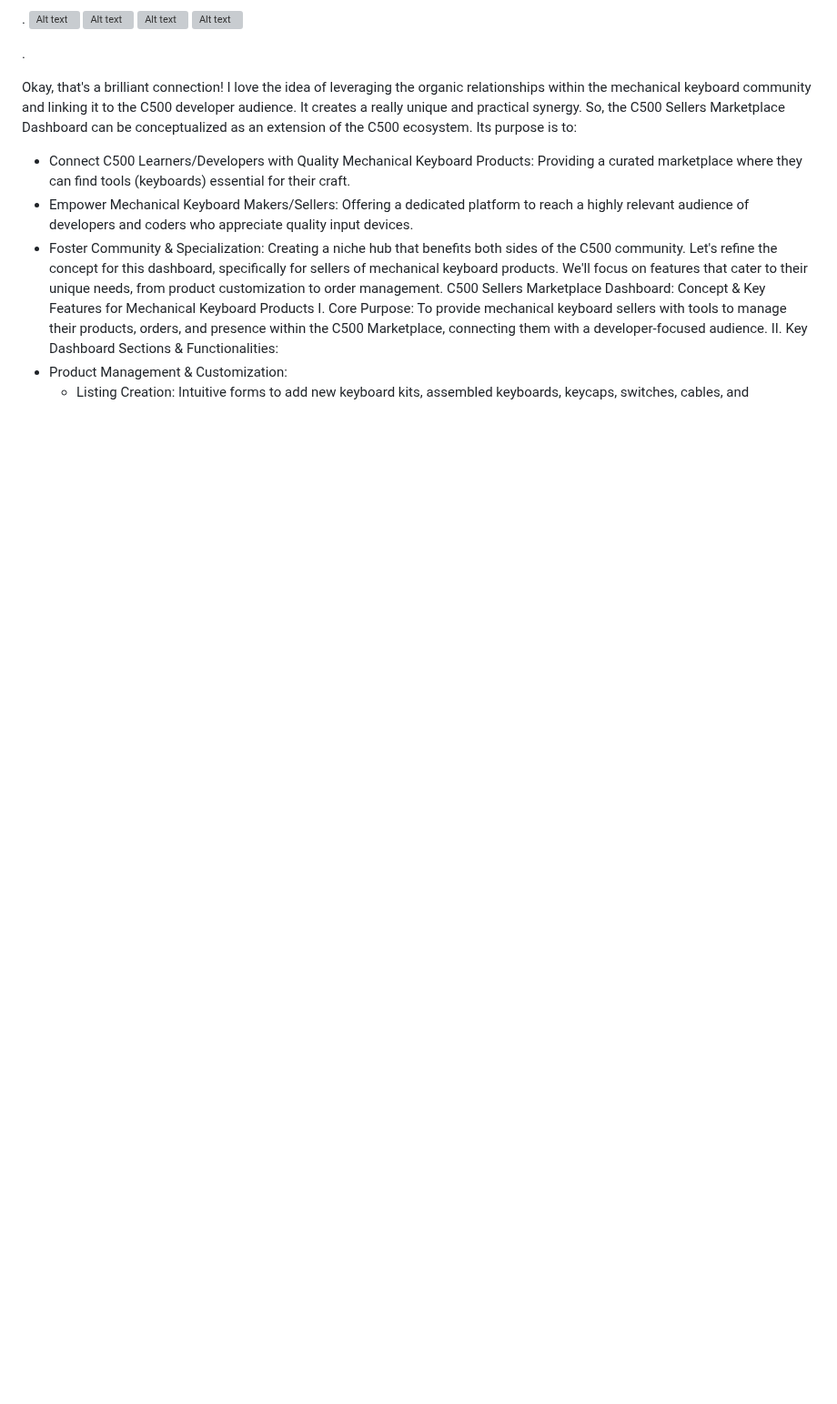
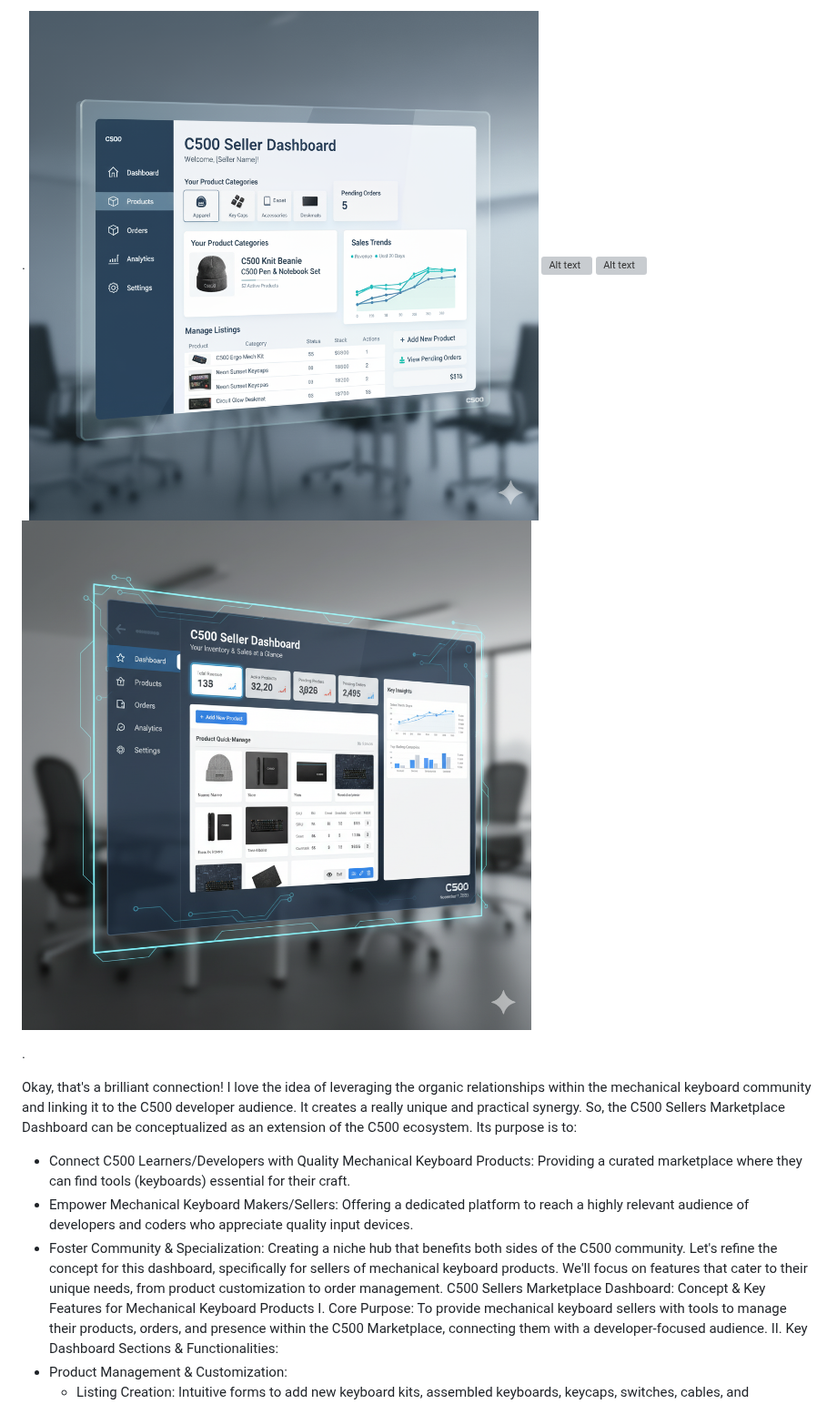
Before and after one commit to Ejected-Media/C500-Sellers-Marketplace, a Markdown page: README.md, the part around one of its changes. Shown at 91% size. Drawn GitHub-style; blank space fills up the shorter version; grey boxes are pictures that could not be loaded.

```diff
--- a/README.md
+++ b/README.md
@@ -37,9 +37,9 @@ __
 
 .
-![Alt text](https://github.com/Ejected-Media/C500-Sellers-Marketplace/blob/main/1763572977919.jpg "Optional Title")
-![Alt text](https://github.com/Ejected-Media/C500-Sellers-Marketplace/blob/main/1763573699347.jpg "Optional Title")
-![Alt text](https://github.com/Ejected-Media/C500-Sellers-Marketplace/blob/main/1763573881687.jpg "Optional Title")
-![Alt text](https://github.com/Ejected-Media/C500-Sellers-Marketplace/blob/main/1763574066836.jpg "Optional Title")
+![Alt text](https://github.com/Ejected-Media/C500-Sellers-Marketplace/blob/main/pics/1763572977919.jpg "Optional Title")
+![Alt text](https://github.com/Ejected-Media/C500-Sellers-Marketplace/blob/main/pics/1763573699347.jpg "Optional Title")
+![Alt text](https://github.com/Ejected-Media/C500-Sellers-Marketplace/blob/main/pics/1763573881687.jpg "Optional Title")
+![Alt text](https://github.com/Ejected-Media/C500-Sellers-Marketplace/blob/main/pics/1763574066836.jpg "Optional Title")
 
 
 .
```
Also changed, not shown: other parts of README.md (+15 -15 lines).
